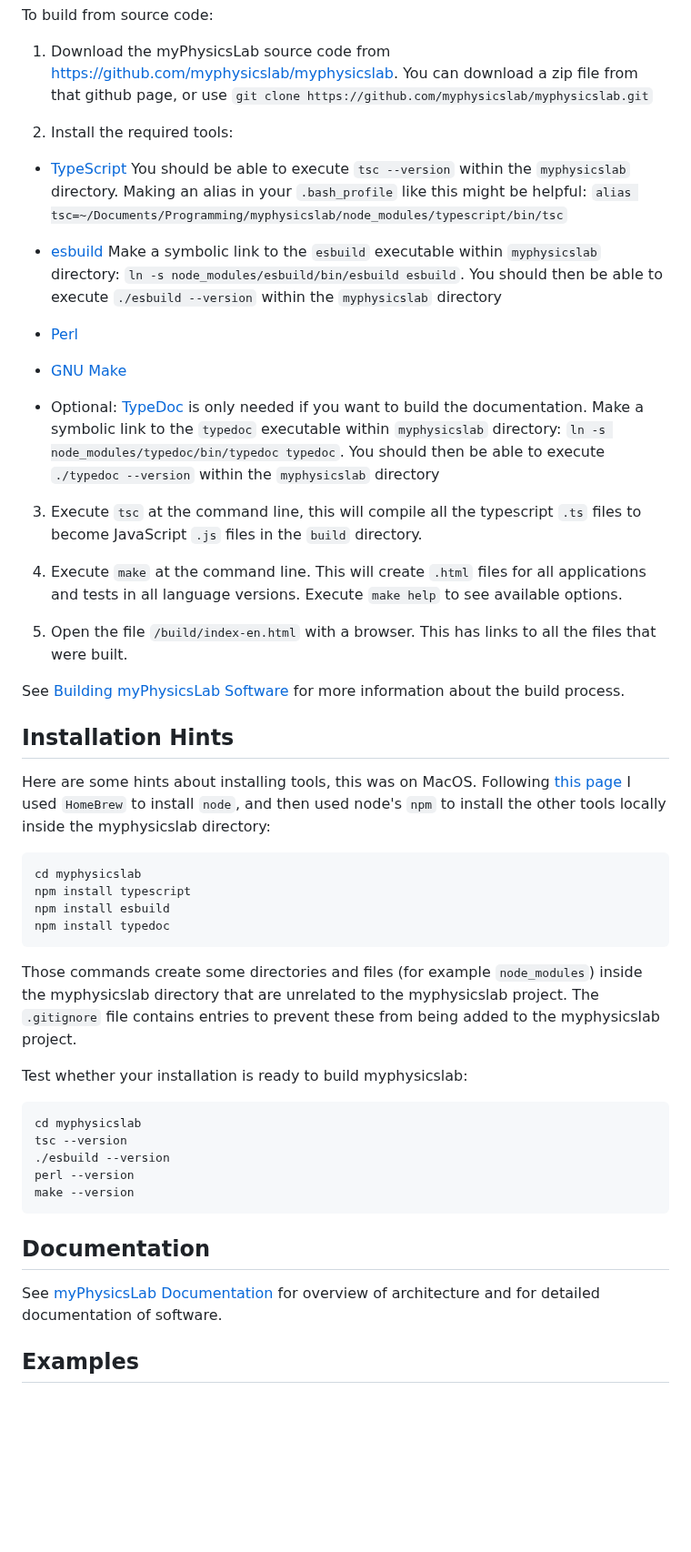
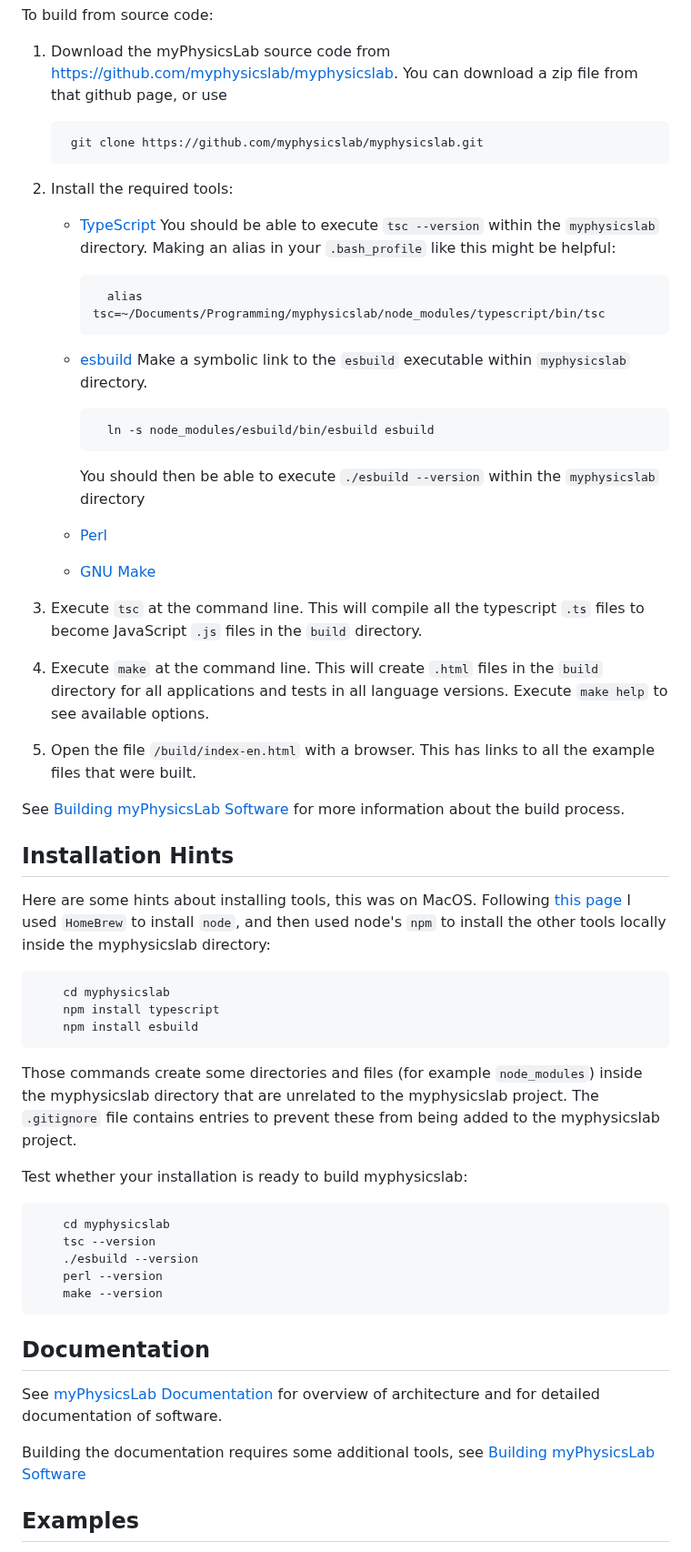
Before and after one commit to myphysicslab/myphysicslab, a Markdown page: README.md, the part around the change. Shown at 91% size. Rendered like a GitHub page; blank space fills up the shorter version.

Commit message:
improve README build instructions

```diff
--- a/README.md
+++ b/README.md
@@ -27,39 +27,38 @@ To build from source code:
 1. Download the myPhysicsLab source code from
     <https://github.com/myphysicslab/myphysicslab>. You can download a zip file
     from that github page, or use
-    `git clone https://github.com/myphysicslab/myphysicslab.git`
+
+        git clone https://github.com/myphysicslab/myphysicslab.git
 
 2. Install the required tools:
 
-+ [TypeScript](https://www.typescriptlang.org)
-    You should be able to execute `tsc --version` within the `myphysicslab` directory.
-    Making an alias in your `.bash_profile` like this might be helpful:
-    `alias tsc=~/Documents/Programming/myphysicslab/node_modules/typescript/bin/tsc`
+    + [TypeScript](https://www.typescriptlang.org)
+        You should be able to execute `tsc --version` within the `myphysicslab` directory.
+        Making an alias in your `.bash_profile` like this might be helpful:
 
-+ [esbuild](https://esbuild.github.io)
-    Make a symbolic link to the `esbuild` executable within `myphysicslab` directory:
-    `ln -s node_modules/esbuild/bin/esbuild esbuild`. You should then be able to
-    execute `./esbuild --version` within the `myphysicslab` directory
+            alias tsc=~/Documents/Programming/myphysicslab/node_modules/typescript/bin/tsc
 
-+ [Perl](https://www.perl.org)
+    + [esbuild](https://esbuild.github.io)
+        Make a symbolic link to the `esbuild` executable within `myphysicslab` directory.
 
-+ [GNU Make](https://www.gnu.org/software/make/)
+            ln -s node_modules/esbuild/bin/esbuild esbuild
 
-+ Optional: [TypeDoc](https://typedoc.org)
-    is only needed if you want to build the documentation.
-    Make a symbolic link to the `typedoc` executable within `myphysicslab` directory:
-    `ln -s node_modules/typedoc/bin/typedoc typedoc`. You should then be able to
-    execute `./typedoc --version` within the `myphysicslab` directory
+        You should then be able to
+        execute `./esbuild --version` within the `myphysicslab` directory
 
-3. Execute `tsc` at the command line, this will compile all the typescript `.ts` files
+    + [Perl](https://www.perl.org)
+
+    + [GNU Make](https://www.gnu.org/software/make/)
+
+3. Execute `tsc` at the command line. This will compile all the typescript `.ts` files
     to become JavaScript `.js` files in the `build` directory.
 
 4. Execute `make` at the command line.
-    This will create `.html` files for all applications and tests in all language
-    versions. Execute `make help` to see available options.
+    This will create `.html` files in the `build` directory for all applications
+    and tests in all language versions. Execute `make help` to see available options.
 
 5.  Open the file `/build/index-en.html` with a browser. This has
-    links to all the files that were built.
+    links to all the example files that were built.
 
 See [Building myPhysicsLab Software](http://www.myphysicslab.com/develop/docs/Building.html)
 for more information about the build process.
@@ -72,10 +71,9 @@ Here are some hints about installing tools, this was on MacOS. Following
 I used `HomeBrew` to install `node`, and then used node's `npm` to install the other
 tools locally inside the myphysicslab directory:
 
-    cd myphysicslab
-    npm install typescript
-    npm install esbuild
-    npm install typedoc
+        cd myphysicslab
+        npm install typescript
+        npm install esbuild
 
 Those commands create some directories and files (for example `node_modules`) inside
 the myphysicslab directory that are unrelated to the myphysicslab project. The
@@ -84,17 +82,20 @@ myphysicslab project.
 
 Test whether your installation is ready to build myphysicslab:
 
-    cd myphysicslab
-    tsc --version
-    ./esbuild --version
-    perl --version
-    make --version
+        cd myphysicslab
+        tsc --version
+        ./esbuild --version
+        perl --version
+        make --version
 
 
 Documentation
 -------------
 See [myPhysicsLab Documentation](http://www.myphysicslab.com/develop/docs/index.html)
 for overview of architecture and for detailed documentation of software.
+
+Building the documentation requires some additional tools, see
+[Building myPhysicsLab Software](http://www.myphysicslab.com/develop/docs/Building.html#buildingthedocumentation)
 
 
 Examples
```
